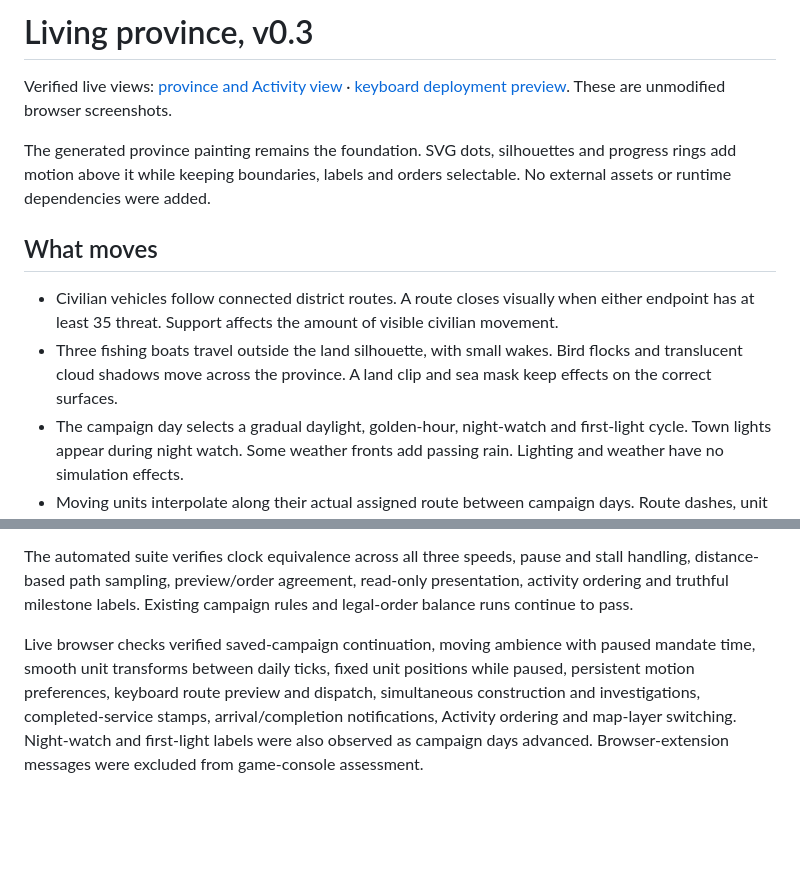
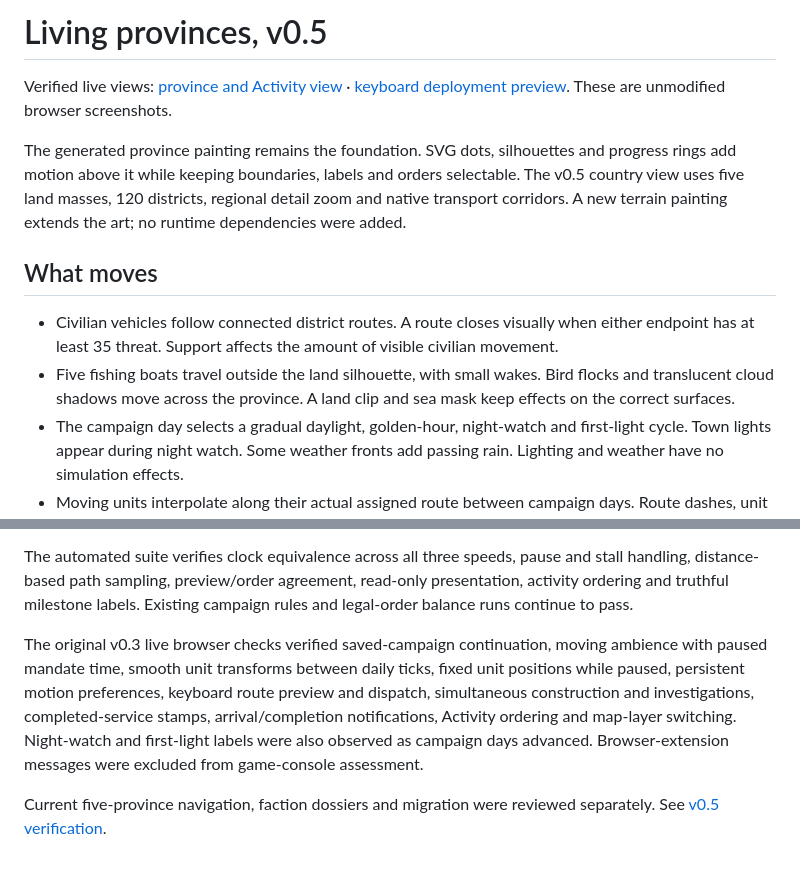
Before and after one commit to danielmartinez-maker/Cartel-Inc, a Markdown page: docs/LIVING-MAP.md, 2 parts joined by grey strips. GitHub-like rendering; blank space fills up the shorter version.

```diff
--- a/docs/LIVING-MAP.md
+++ b/docs/LIVING-MAP.md
@@ -1,13 +1,13 @@
-# Living province, v0.3
+# Living provinces, v0.5
 
 Verified live views: [province and Activity view](living-province.jpg) · [keyboard deployment preview](deployment-preview.jpg). These are unmodified browser screenshots.
 
-The generated province painting remains the foundation. SVG dots, silhouettes and progress rings add motion above it while keeping boundaries, labels and orders selectable. No external assets or runtime dependencies were added.
+The generated province painting remains the foundation. SVG dots, silhouettes and progress rings add motion above it while keeping boundaries, labels and orders selectable. The v0.5 country view uses five land masses, 120 districts, regional detail zoom and native transport corridors. A new terrain painting extends the art; no runtime dependencies were added.
 
 ## What moves
 
 - Civilian vehicles follow connected district routes. A route closes visually when either endpoint has at least 35 threat. Support affects the amount of visible civilian movement.
-- Three fishing boats travel outside the land silhouette, with small wakes. Bird flocks and translucent cloud shadows move across the province. A land clip and sea mask keep effects on the correct surfaces.
+- Five fishing boats travel outside the land silhouette, with small wakes. Bird flocks and translucent cloud shadows move across the province. A land clip and sea mask keep effects on the correct surfaces.
 - The campaign day selects a gradual daylight, golden-hour, night-watch and first-light cycle. Town lights appear during night watch. Some weather fronts add passing rain. Lighting and weather have no simulation effects.
 - Moving units interpolate along their actual assigned route between campaign days. Route dashes, unit beacons and operational scans run while the mandate is active. Persistent unit elements preserve keyboard focus across daily renders.
 - Investigation and construction rings show actual order progress. Completed services or police stations leave stamps. Arrivals, completions, newly active cells, stabilization and lost stability produce brief, bounded map notifications.
@@ -28,4 +28,6 @@ Map motion updates are bounded to roughly 30 updates per second and reuse existi
 
 The automated suite verifies clock equivalence across all three speeds, pause and stall handling, distance-based path sampling, preview/order agreement, read-only presentation, activity ordering and truthful milestone labels. Existing campaign rules and legal-order balance runs continue to pass.
 
-Live browser checks verified saved-campaign continuation, moving ambience with paused mandate time, smooth unit transforms between daily ticks, fixed unit positions while paused, persistent motion preferences, keyboard route preview and dispatch, simultaneous construction and investigations, completed-service stamps, arrival/completion notifications, Activity ordering and map-layer switching. Night-watch and first-light labels were also observed as campaign days advanced. Browser-extension messages were excluded from game-console assessment.
+The original v0.3 live browser checks verified saved-campaign continuation, moving ambience with paused mandate time, smooth unit transforms between daily ticks, fixed unit positions while paused, persistent motion preferences, keyboard route preview and dispatch, simultaneous construction and investigations, completed-service stamps, arrival/completion notifications, Activity ordering and map-layer switching. Night-watch and first-light labels were also observed as campaign days advanced. Browser-extension messages were excluded from game-console assessment.
+
+Current five-province navigation, faction dossiers and migration were reviewed separately. See [v0.5 verification](VERIFICATION.md).
```
Also changed, not shown: README.md (+4 -0 lines), docs/CONFRONTATIONS.md (+4 -4 lines), docs/VERIFICATION.md (added, +32 -0 lines), docs/cartel-member-traits.jpg (added), docs/expanded-campaign.jpg (added), 3 other files.
